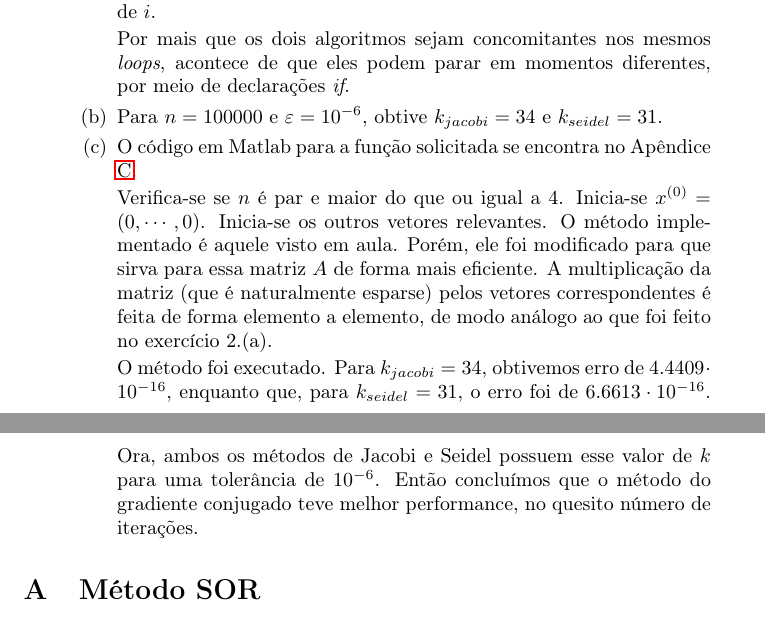
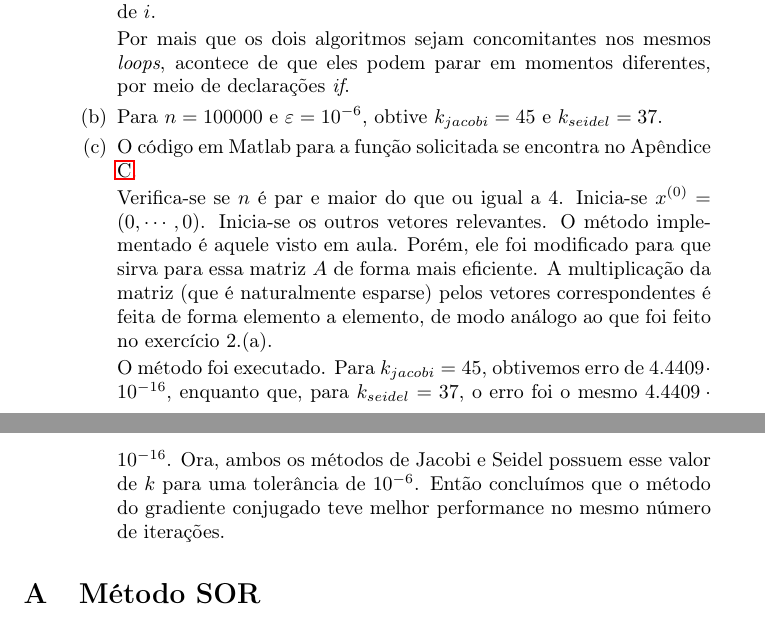
Before and after one commit to lucasresck/introduction-to-numerical-analysis, a LaTeX document (list_1/main.tex): two parts of pages 3 and 4 of 8, joined at a grey line, cut so that both start at the same text. Compiled offline with pdfLaTeX.

Commit message:
Fix exercise 2 simulation results

```diff
--- a/list_1/main.tex
+++ b/list_1/main.tex
@@ -130,7 +130,7 @@ Métodos iterativos para sistemas de equações lineares}
                     Por mais que os dois algoritmos sejam concomitantes nos mesmos \textit{loops}, acontece de que eles podem parar em momentos diferentes,
                     por meio de declarações \textit{if}.
 
-                \item Para $n=100000$ e $\varepsilon=10^{-6}$, obtive $k_{jacobi}=34$ e $k_{seidel}=31$.
+                \item Para $n=100000$ e $\varepsilon=10^{-6}$, obtive $k_{jacobi}=45$ e $k_{seidel}=37$.
 
                 \item O código em Matlab para a função solicitada se encontra
                     no Apêndice \ref{appendix:c}.
@@ -143,11 +143,10 @@ Métodos iterativos para sistemas de equações lineares}
                     feita de forma elemento a elemento, de modo análogo ao que foi feito
                     no exercício 2.(a).
 
-                    O método foi executado. Para $k_{jacobi} = 34$, obtivemos erro de $4.4409\cdot 10^{-16}$,
-                    enquanto que, para $k_{seidel} = 31$, o erro foi de $6.6613\cdot 10^{-16}$. Ora, ambos os métodos
+                    O método foi executado. Para $k_{jacobi} = 45$, obtivemos erro de $4.4409\cdot 10^{-16}$,
+                    enquanto que, para $k_{seidel} = 37$, o erro foi o mesmo $4.4409\cdot 10^{-16}$. Ora, ambos os métodos
                     de Jacobi e Seidel possuem esse valor de $k$ para uma tolerância de $10^{-6}$. Então concluímos que
-                    o método do gradiente conjugado teve melhor performance, no quesito número
-                    de iterações.
+                    o método do gradiente conjugado teve melhor performance no mesmo número de iterações.
             \end{enumerate}
 
     \end{enumerate}
```
